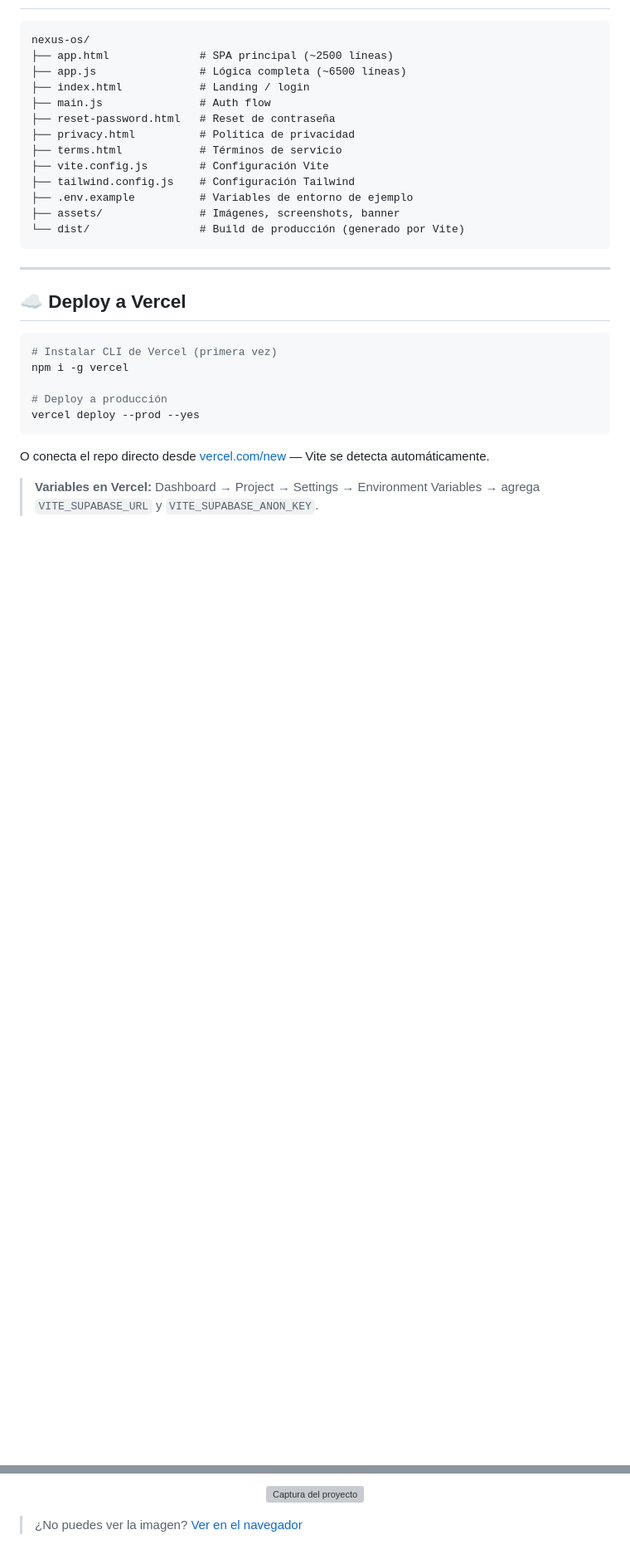
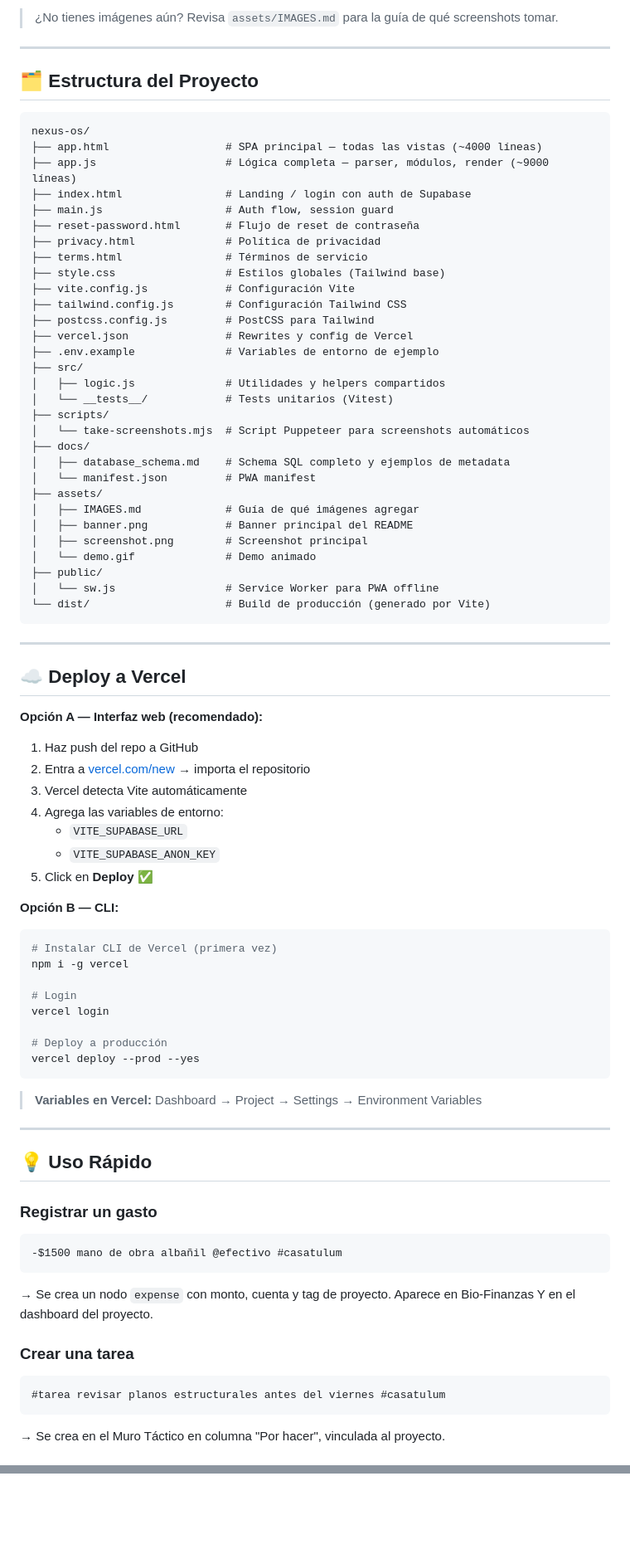
Before and after one commit to oscaromargp/nexus-os, a Markdown page: README.md, 2 parts joined by grey strips. Shown at 83% size. Drawn GitHub-style; blank space fills up the shorter version; grey boxes are pictures that could not be loaded.

````diff
--- a/README.md
+++ b/README.md
@@ -212,32 +265,86 @@ nota libre: el contratista llega el lunes a las 9am
+> ¿No tienes imágenes aún? Revisa `assets/IMAGES.md` para la guía de qué screenshots tomar.
+
+---
+
+## 🗂️ Estructura del Proyecto
 
 ```
 nexus-os/
-├── app.html              # SPA principal (~2500 líneas)
-├── app.js                # Lógica completa (~6500 líneas)
-├── index.html            # Landing / login
-├── main.js               # Auth flow
-├── reset-password.html   # Reset de contraseña
-├── privacy.html          # Política de privacidad
-├── terms.html            # Términos de servicio
-├── vite.config.js        # Configuración Vite
-├── tailwind.config.js    # Configuración Tailwind
-├── .env.example          # Variables de entorno de ejemplo
-├── assets/               # Imágenes, screenshots, banner
-└── dist/                 # Build de producción (generado por Vite)
+├── app.html                  # SPA principal — todas las vistas (~4000 líneas)
+├── app.js                    # Lógica completa — parser, módulos, render (~9000 líneas)
+├── index.html                # Landing / login con auth de Supabase
+├── main.js                   # Auth flow, session guard
+├── reset-password.html       # Flujo de reset de contraseña
+├── privacy.html              # Política de privacidad
+├── terms.html                # Términos de servicio
+├── style.css                 # Estilos globales (Tailwind base)
+├── vite.config.js            # Configuración Vite
+├── tailwind.config.js        # Configuración Tailwind CSS
+├── postcss.config.js         # PostCSS para Tailwind
+├── vercel.json               # Rewrites y config de Vercel
+├── .env.example              # Variables de entorno de ejemplo
+├── src/
+│   ├── logic.js              # Utilidades y helpers compartidos
+│   └── __tests__/            # Tests unitarios (Vitest)
+├── scripts/
+│   └── take-screenshots.mjs  # Script Puppeteer para screenshots automáticos
+├── docs/
+│   ├── database_schema.md    # Schema SQL completo y ejemplos de metadata
+│   └── manifest.json         # PWA manifest
+├── assets/
+│   ├── IMAGES.md             # Guía de qué imágenes agregar
+│   ├── banner.png            # Banner principal del README
+│   ├── screenshot.png        # Screenshot principal
+│   └── demo.gif              # Demo animado
+├── public/
+│   └── sw.js                 # Service Worker para PWA offline
+└── dist/                     # Build de producción (generado por Vite)
 ```
 
 ---
 
 ## ☁️ Deploy a Vercel
 
+**Opción A — Interfaz web (recomendado):**
+
+1. Haz push del repo a GitHub
+2. Entra a [vercel.com/new](https://vercel.com/new) → importa el repositorio
+3. Vercel detecta Vite automáticamente
+4. Agrega las variables de entorno:
+   - `VITE_SUPABASE_URL`
+   - `VITE_SUPABASE_ANON_KEY`
+5. Click en **Deploy** ✅
+
+**Opción B — CLI:**
+
 ```sh
 # Instalar CLI de Vercel (primera vez)
 npm i -g vercel
+
+# Login
+vercel login
 
 # Deploy a producción
 vercel deploy --prod --yes
 ```
 
-O conecta el repo directo desde [vercel.com/new](https://vercel.com/new) — Vite se detecta automáticamente.
+> **Variables en Vercel:** Dashboard → Project → Settings → Environment Variables
 
-> **Variables en Vercel:** Dashboard → Project → Settings → Environment Variables → agrega `VITE_SUPABASE_URL` y `VITE_SUPABASE_ANON_KEY`.
+---
+
+## 💡 Uso Rápido
+
+### Registrar un gasto
+
+```
+-$1500 mano de obra albañil @efectivo #casatulum
+```
+→ Se crea un nodo `expense` con monto, cuenta y tag de proyecto. Aparece en Bio-Finanzas Y en el dashboard del proyecto.
+
+### Crear una tarea
+
+```
+#tarea revisar planos estructurales antes del viernes #casatulum
+```
+→ Se crea en el Muro Táctico en columna "Por hacer", vinculada al proyecto.
+
@@ -347,5 +452,0 @@ Distribuido bajo la licencia MIT. Consulta el archivo [LICENSE](LICENSE) para m
-<p align="center">
-  <img src="assets/screenshot-1.png" alt="Captura del proyecto" width="700" style="border-radius:8px;"/>
-</p>
-
-> ¿No puedes ver la imagen? [Ver en el navegador](assets/)
````
Also changed, not shown: other parts of README.md (+130 -78 lines).
